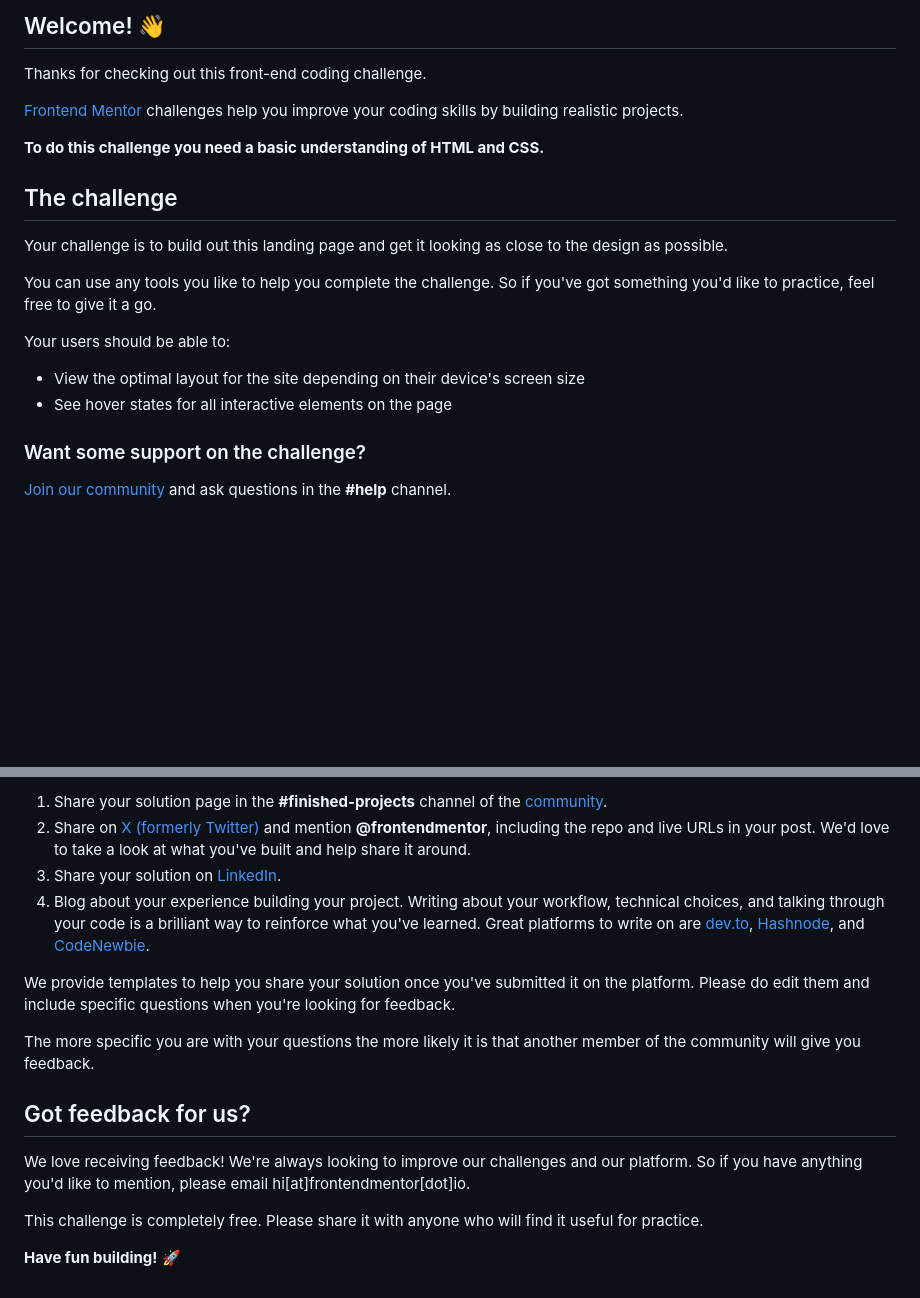
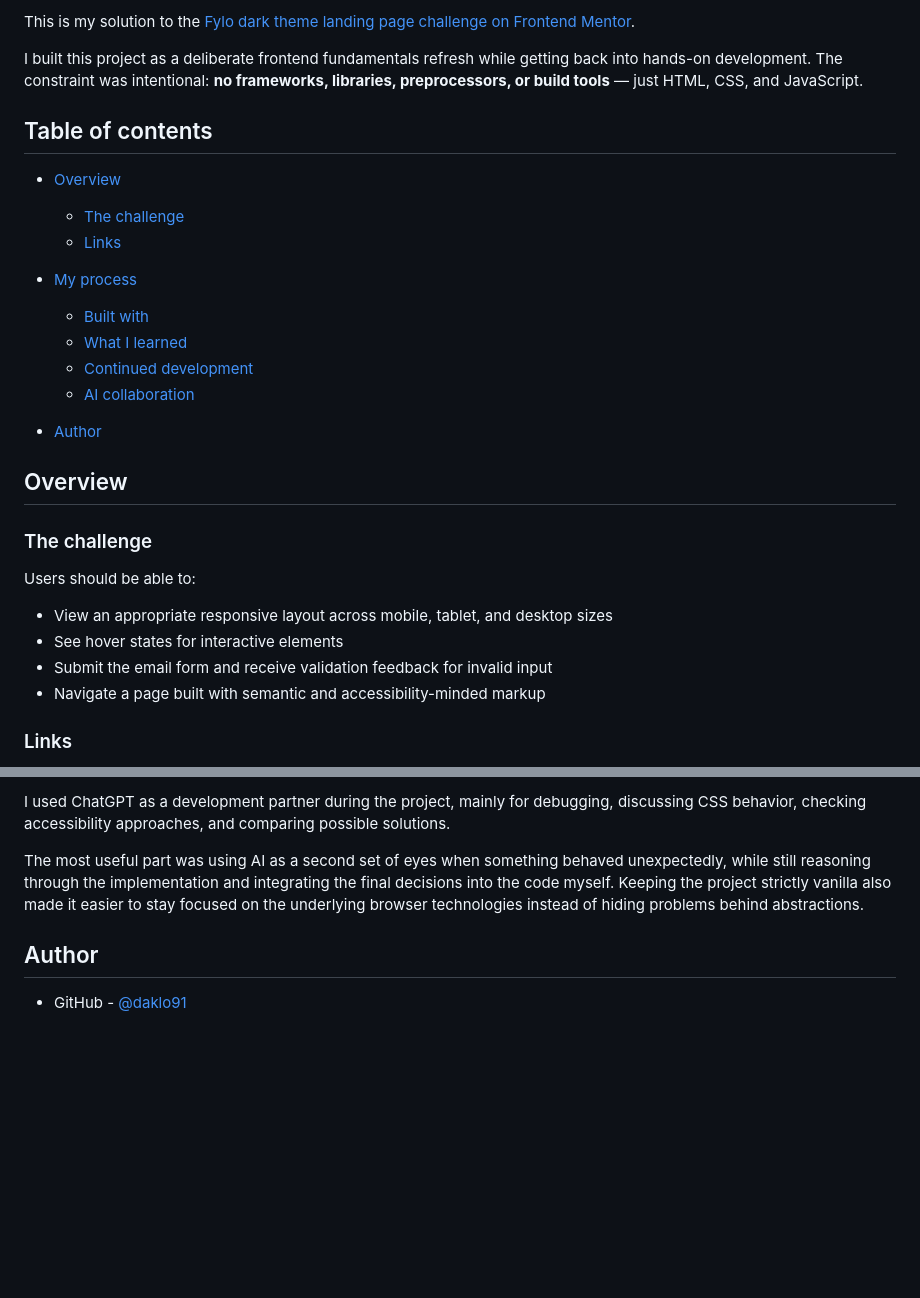
Before and after one commit to daklo91/fylo-dark-theme-landing-page, a Markdown page: README.md, 2 parts joined by grey strips. Rendered like a GitHub page; blank space fills up the shorter version.

```diff
--- a/README.md
+++ b/README.md
@@ -4,24 +4,32 @@
 
-## Welcome! 👋
+This is my solution to the [Fylo dark theme landing page challenge on Frontend Mentor](https://www.frontendmentor.io/challenges/fylo-dark-theme-landing-page-5ca5f2d21e82137ec91a50fd).
 
-Thanks for checking out this front-end coding challenge.
+I built this project as a deliberate frontend fundamentals refresh while getting back into hands-on development. The constraint was intentional: **no frameworks, libraries, preprocessors, or build tools** — just HTML, CSS, and JavaScript.
 
-[Frontend Mentor](https://www.frontendmentor.io) challenges help you improve your coding skills by building realistic projects.
+## Table of contents
 
-**To do this challenge you need a basic understanding of HTML and CSS.**
+- [Overview](#overview)
+  - [The challenge](#the-challenge)
+  - [Links](#links)
 
-## The challenge
+- [My process](#my-process)
+  - [Built with](#built-with)
+  - [What I learned](#what-i-learned)
+  - [Continued development](#continued-development)
+  - [AI collaboration](#ai-collaboration)
 
-Your challenge is to build out this landing page and get it looking as close to the design as possible.
+- [Author](#author)
 
-You can use any tools you like to help you complete the challenge. So if you've got something you'd like to practice, feel free to give it a go.
+## Overview
 
-Your users should be able to:
+### The challenge
 
-- View the optimal layout for the site depending on their device's screen size
-- See hover states for all interactive elements on the page
+Users should be able to:
 
-### Want some support on the challenge?
+- View an appropriate responsive layout across mobile, tablet, and desktop sizes
+- See hover states for interactive elements
+- Submit the email form and receive validation feedback for invalid input
+- Navigate a page built with semantic and accessibility-minded markup
 
-[Join our community](https://www.frontendmentor.io/community) and ask questions in the **#help** channel.
+### Links
 
@@ -89,17 +120,8 @@ There are multiple places you can share your solution:
 
-1. Share your solution page in the **#finished-projects** channel of the [community](https://www.frontendmentor.io/community).
-2. Share on [X (formerly Twitter)](https://x.com/frontendmentor) and mention **@frontendmentor**, including the repo and live URLs in your post. We'd love to take a look at what you've built and help share it around.
-3. Share your solution on [LinkedIn](https://www.linkedin.com/company/frontend-mentor/).
-4. Blog about your experience building your project. Writing about your workflow, technical choices, and talking through your code is a brilliant way to reinforce what you've learned. Great platforms to write on are [dev.to](https://dev.to/), [Hashnode](https://hashnode.com/), and [CodeNewbie](https://community.codenewbie.org/).
+I used ChatGPT as a development partner during the project, mainly for debugging, discussing CSS behavior, checking accessibility approaches, and comparing possible solutions.
 
-We provide templates to help you share your solution once you've submitted it on the platform. Please do edit them and include specific questions when you're looking for feedback.
+The most useful part was using AI as a second set of eyes when something behaved unexpectedly, while still reasoning through the implementation and integrating the final decisions into the code myself. Keeping the project strictly vanilla also made it easier to stay focused on the underlying browser technologies instead of hiding problems behind abstractions.
 
-The more specific you are with your questions the more likely it is that another member of the community will give you feedback.
+## Author
 
-## Got feedback for us?
-
-We love receiving feedback! We're always looking to improve our challenges and our platform. So if you have anything you'd like to mention, please email hi[at]frontendmentor[dot]io.
-
-This challenge is completely free. Please share it with anyone who will find it useful for practice.
-
-**Have fun building!** 🚀
+- GitHub - [@daklo91](https://github.com/daklo91)
```
Also changed, not shown: other parts of README.md (+60 -37 lines), README-template.md (deleted, +0 -122 lines).
